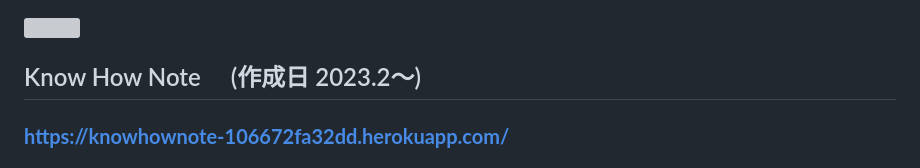
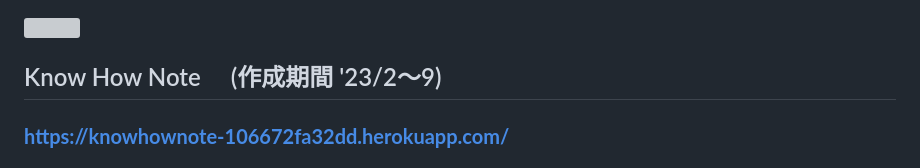
Before and after one commit to kawahiro673/KnowHowNote, a Markdown page: README.md, the part around the change. GitHub-like rendering; grey boxes are pictures that could not be loaded.

```diff
--- a/README.md
+++ b/README.md
@@ -1,6 +1,6 @@
 <img src="public/img/README_img/タイトル.png">
 
-## Know How Note 　(作成日 2023.2〜)
+## Know How Note 　(作成期間 '23/2〜9)
 
 ### **https://knowhownote-106672fa32dd.herokuapp.com/**
 
```
